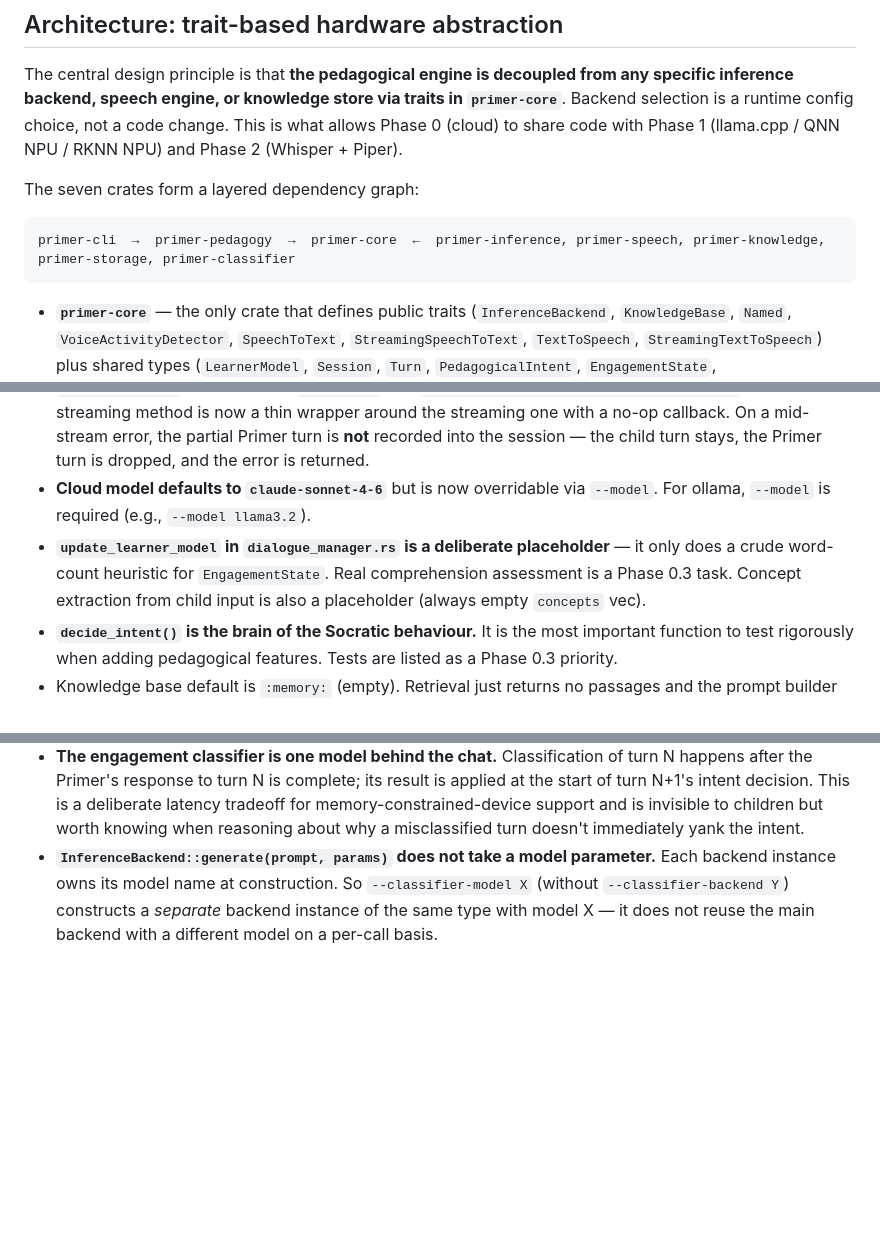
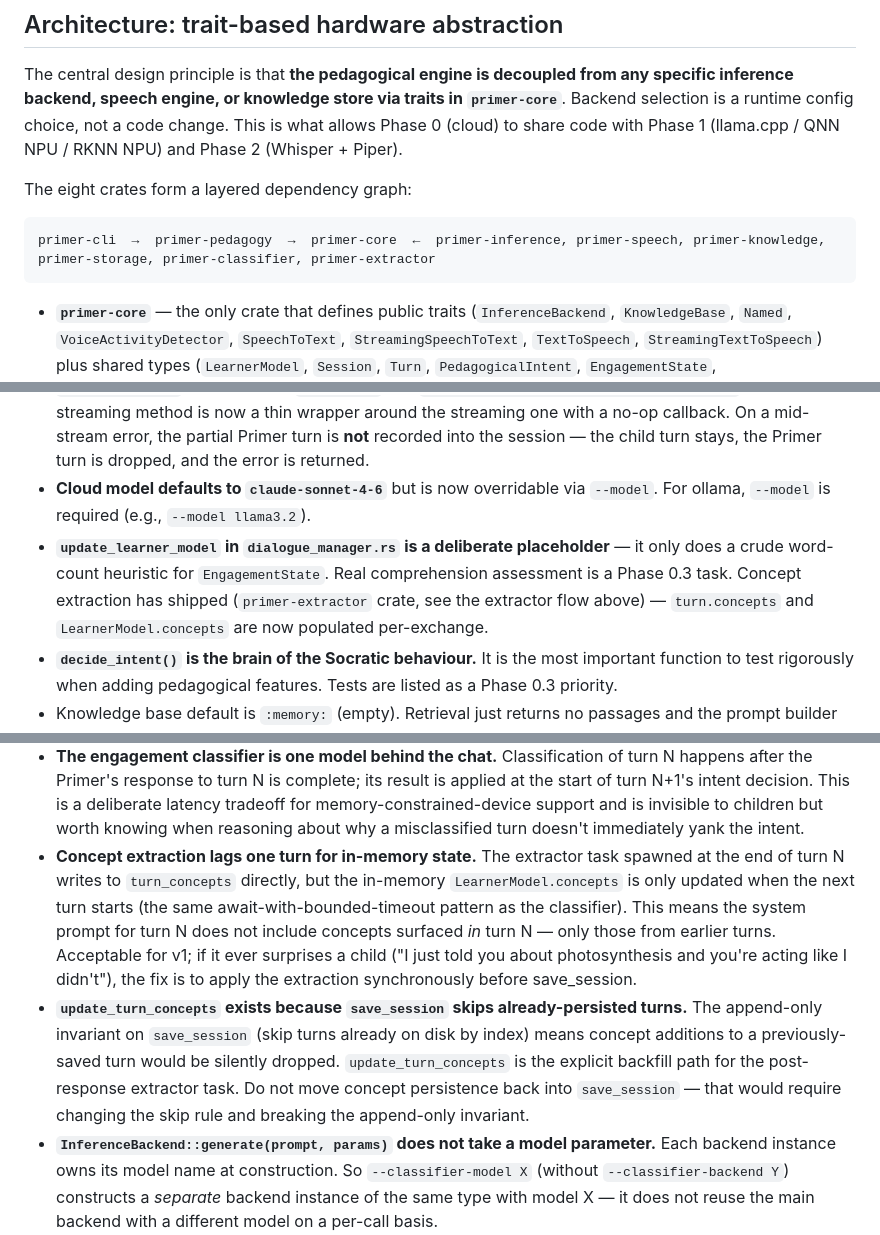
Before and after one commit to hherb/primer, a Markdown page: CLAUDE.md, 3 parts joined by grey strips. Drawn GitHub-style; blank space fills up the shorter version.

Commit message:
docs: document concept extractor architecture and tick Phase 0.3 bullet

````diff
--- a/CLAUDE.md
+++ b/CLAUDE.md
@@ -38,10 +38,10 @@ Env files are auto-loaded at startup. Two locations checked, in order: (1) proje
 
 The central design principle is that **the pedagogical engine is decoupled from any specific inference backend, speech engine, or knowledge store via traits in `primer-core`**. Backend selection is a runtime config choice, not a code change. This is what allows Phase 0 (cloud) to share code with Phase 1 (llama.cpp / QNN NPU / RKNN NPU) and Phase 2 (Whisper + Piper).
 
-The seven crates form a layered dependency graph:
+The eight crates form a layered dependency graph:
 
 ```
-primer-cli  →  primer-pedagogy  →  primer-core  ←  primer-inference, primer-speech, primer-knowledge, primer-storage, primer-classifier
+primer-cli  →  primer-pedagogy  →  primer-core  ←  primer-inference, primer-speech, primer-knowledge, primer-storage, primer-classifier, primer-extractor
 ```
 
 - **`primer-core`** — the only crate that defines public traits (`InferenceBackend`, `KnowledgeBase`, `Named`, `VoiceActivityDetector`, `SpeechToText`, `StreamingSpeechToText`, `TextToSpeech`, `StreamingTextToSpeech`) plus shared types (`LearnerModel`, `Session`, `Turn`, `PedagogicalIntent`, `EngagementState`, `UnderstandingDepth`, `Prompt`, `Passage`, `AudioChunk`). All speech traits inherit from `Named`, so a backend that implements both the one-shot and streaming variant of a trait writes its `name()` impl exactly once. Everything else depends on this.
@@ -67,7 +70,7 @@ primer-cli  →  primer-pedagogy  →  primer-core  ←  primer-inference, prime
 - **`CloudBackend` currently maps `Role::System` to `"user"` in the messages array** (system instructions are a top-level field on the Anthropic API). `OllamaBackend` instead prepends a `system`-role message because Ollama's chat API has no separate system field. Watch this divergence when reworking prompt assembly.
 - **`DialogueManager` exposes both `respond_to` and `respond_to_streaming(input, FnMut(&str))`.** The non-streaming method is now a thin wrapper around the streaming one with a no-op callback. On a mid-stream error, the partial Primer turn is **not** recorded into the session — the child turn stays, the Primer turn is dropped, and the error is returned.
 - **Cloud model defaults to `claude-sonnet-4-6`** but is now overridable via `--model`. For ollama, `--model` is required (e.g., `--model llama3.2`).
-- **`update_learner_model` in `dialogue_manager.rs` is a deliberate placeholder** — it only does a crude word-count heuristic for `EngagementState`. Real comprehension assessment is a Phase 0.3 task. Concept extraction from child input is also a placeholder (always empty `concepts` vec).
+- **`update_learner_model` in `dialogue_manager.rs` is a deliberate placeholder** — it only does a crude word-count heuristic for `EngagementState`. Real comprehension assessment is a Phase 0.3 task. Concept extraction has shipped (`primer-extractor` crate, see the extractor flow above) — `turn.concepts` and `LearnerModel.concepts` are now populated per-exchange.
 - **`decide_intent()` is the brain of the Socratic behaviour.** It is the most important function to test rigorously when adding pedagogical features. Tests are listed as a Phase 0.3 priority.
 - Knowledge base default is `:memory:` (empty). Retrieval just returns no passages and the prompt builder gracefully omits the knowledge section. Bootstrapping a corpus is a Phase 0.2 task.
 - Errors: use `primer_core::error::PrimerError` (variants per subsystem) and the `Result<T>` alias. Wrap external errors via `.map_err(|e| PrimerError::Inference(format!("...: {e}")))`-style.
@@ -78,6 +81,8 @@ primer-cli  →  primer-pedagogy  →  primer-core  ←  primer-inference, prime
 - **Sessions persist by default.** Without `--session-db`, the CLI defaults to `~/.primer/<slugified-name>.db`. The directory is created on first run; an unwritable home is a hard error rather than a silent in-memory fallback. The first time the default-path file is created the CLI prints a one-line banner explaining where the data lives and how to opt out. `--resume <uuid>` requires the file to exist (no auto-create on a typo) and errors clearly when the id isn't present. `--no-persist` skips disk entirely (in-memory `:memory:` store); it conflicts with `--session-db` and `--resume` at parse time.
 - **Slugged learner names are NFC-normalized and Unicode-aware.** `slug()` in `primer-cli` accepts any character Unicode classifies as alphanumeric (Latin, Cyrillic, CJK, etc.), lowercased where case applies. The input is NFC-normalized first so `José` (precomposed `é`) and `José` (decomposed `e` + combining acute) map to the same filename — otherwise two copies of the same child get two session DBs. Filesystems on macOS/Linux handle Unicode filenames natively; this is the right tradeoff for a children's product whose audience explicitly includes non-English names.
 - **The engagement classifier is one model behind the chat.** Classification of turn N happens after the Primer's response to turn N is complete; its result is applied at the start of turn N+1's intent decision. This is a deliberate latency tradeoff for memory-constrained-device support and is invisible to children but worth knowing when reasoning about why a misclassified turn doesn't immediately yank the intent.
+- **Concept extraction lags one turn for in-memory state.** The extractor task spawned at the end of turn N writes to `turn_concepts` directly, but the in-memory `LearnerModel.concepts` is only updated when the next turn starts (the same await-with-bounded-timeout pattern as the classifier). This means the system prompt for turn N does not include concepts surfaced *in* turn N — only those from earlier turns. Acceptable for v1; if it ever surprises a child ("I just told you about photosynthesis and you're acting like I didn't"), the fix is to apply the extraction synchronously before save_session.
+- **`update_turn_concepts` exists because `save_session` skips already-persisted turns.** The append-only invariant on `save_session` (skip turns already on disk by index) means concept additions to a previously-saved turn would be silently dropped. `update_turn_concepts` is the explicit backfill path for the post-response extractor task. Do not move concept persistence back into `save_session` — that would require changing the skip rule and breaking the append-only invariant.
 - **`InferenceBackend::generate(prompt, params)` does not take a model parameter.** Each backend instance owns its model name at construction. So `--classifier-model X` (without `--classifier-backend Y`) constructs a *separate* backend instance of the same type with model X — it does not reuse the main backend with a different model on a per-call basis.
 - **`Named` is the single source of `name()` across every speech trait** (`VoiceActivityDetector`, `SpeechToText`, `StreamingSpeechToText`, `TextToSpeech`, `StreamingTextToSpeech`). Adding a new speech trait means inheriting from `Named` so backends never have to write `name()` twice.
 - **`piper-rs 0.1.9` is vendored at `src/vendor/piper-rs/`.** The upstream crate was built against pre-`rc.10` `ort`; the rest of the workspace pins `ort = "=2.0.0-rc.10"` to keep `silero-vad-rust 6.2`'s `ndarray` consistent. The vendored copy carries a small patch fixing `Value::from_array` (now wants owned arrays), `Session::run` (now `&mut self`), and `try_extract_tensor` (returns `(&Shape, &[T])` now). `[patch.crates-io] piper-rs = { path = "vendor/piper-rs" }` in `src/Cargo.toml` makes it the resolved version. Until upstream releases an `rc.10`-compatible version, this fork stays.
````
Also changed, not shown: other parts of CLAUDE.md (+3 -0 lines), ROADMAP.md (+1 -1 lines).
